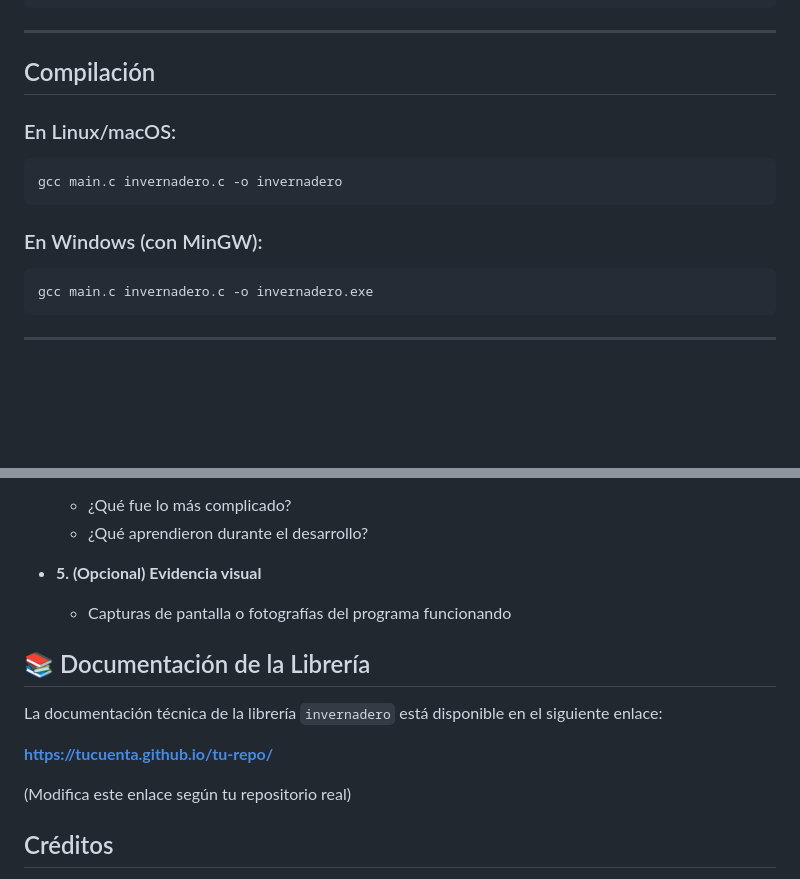
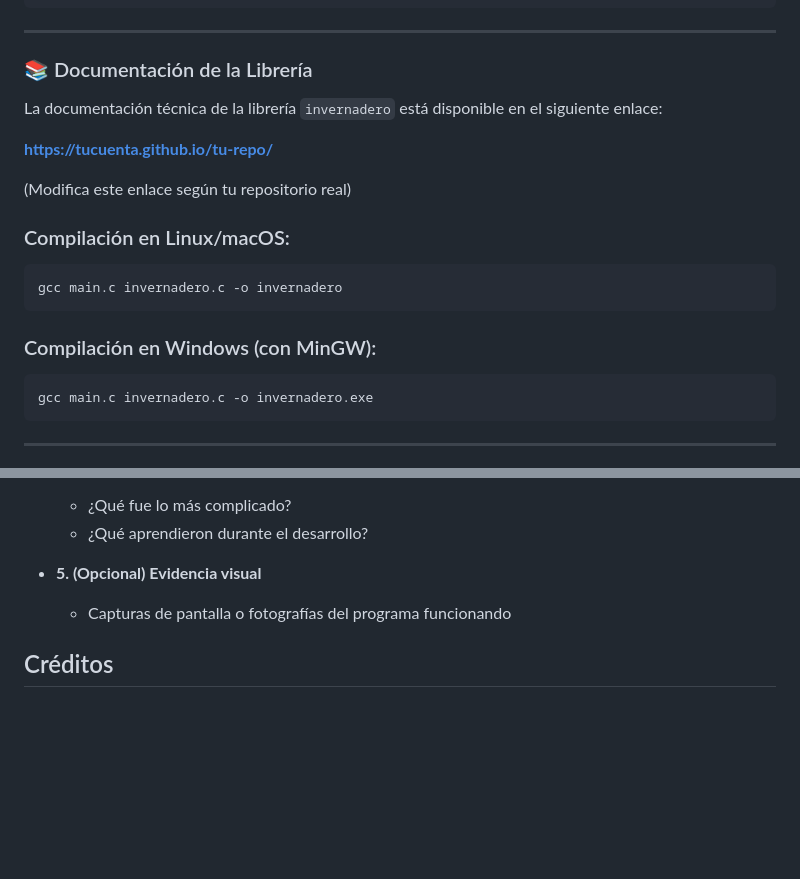
Before and after one commit to calix35/Invernadero, a Markdown page: README.md, 2 parts joined by grey strips. Drawn GitHub-style; blank space fills up the shorter version.

Commit message:
Actualizar README.md

````diff
--- a/README.md
+++ b/README.md
@@ -165,15 +165,22 @@ int main() {
 
 ---
 
-## Compilación
+### 📚 Documentación de la Librería
 
-### En Linux/macOS:
+La documentación técnica de la librería `invernadero` está disponible en el siguiente enlace:
+
+**[https://tucuenta.github.io/tu-repo/](https://tucuenta.github.io/tu-repo/)**
+
+(Modifica este enlace según tu repositorio real)
+
+
+### Compilación en Linux/macOS:
 
 ```bash
 gcc main.c invernadero.c -o invernadero
 ```
 
-### En Windows (con MinGW):
+### Compilación en Windows (con MinGW):
 
 ```bash
 gcc main.c invernadero.c -o invernadero.exe
@@ -302,15 +309,6 @@ Este proyecto se realizará en **equipo**. Cada equipo deberá entregar los sigu
 
 
 
-## 📚 Documentación de la Librería
-
-La documentación técnica de la librería `invernadero` está disponible en el siguiente enlace:
-
-**[https://tucuenta.github.io/tu-repo/](https://tucuenta.github.io/tu-repo/)**
-
-(Modifica este enlace según tu repositorio real)
-
-
 ## Créditos
 
 Este proyecto fue diseñado como una práctica final integradora para la materia de **Programación Estructurada**, enfocada en el uso de estructuras de control, funciones y manejo de periféricos mediante programación serial.
````
